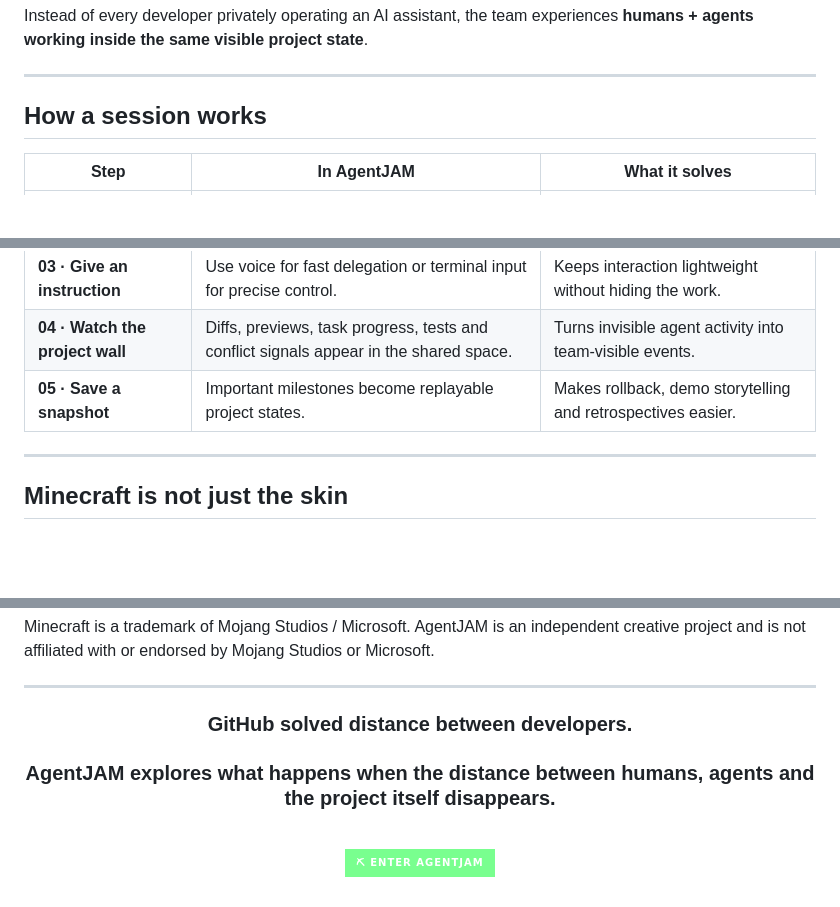
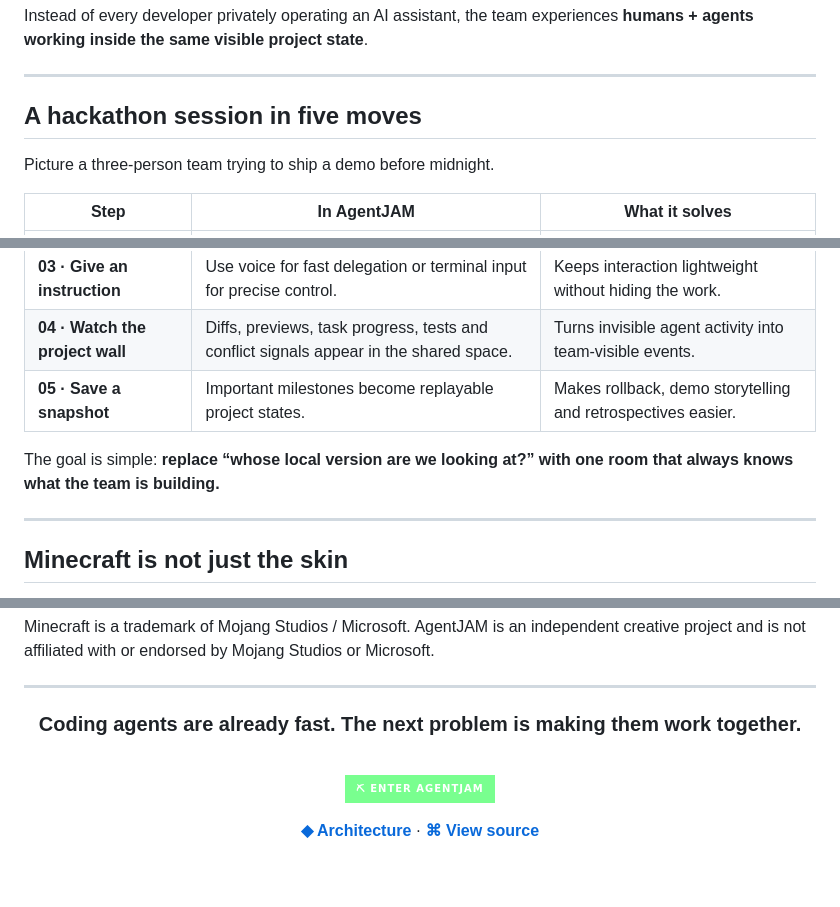
Before and after one commit to lavine888/AgentJAM-showcase, a Markdown page: README.md, 3 parts joined by grey strips. Drawn GitHub-style; badges without logos; blank space fills up the shorter version.

```diff
--- a/README.md
+++ b/README.md
@@ -61,7 +61,9 @@ Instead of every developer privately operating an AI assistant, the team experie
 
 ---
 
-## How a session works
+## A hackathon session in five moves
+
+Picture a three-person team trying to ship a demo before midnight.
 
 | Step | In AgentJAM | What it solves |
 | --- | --- | --- |
@@ -70,6 +72,8 @@ Instead of every developer privately operating an AI assistant, the team experie
 | **03 · Give an instruction** | Use voice for fast delegation or terminal input for precise control. | Keeps interaction lightweight without hiding the work. |
 | **04 · Watch the project wall** | Diffs, previews, task progress, tests and conflict signals appear in the shared space. | Turns invisible agent activity into team-visible events. |
 | **05 · Save a snapshot** | Important milestones become replayable project states. | Makes rollback, demo storytelling and retrospectives easier. |
+
+The goal is simple: **replace “whose local version are we looking at?” with one room that always knows what the team is building.**
 
 ---
 
@@ -217,11 +309,12 @@ Minecraft is a trademark of Mojang Studios / Microsoft. AgentJAM is an independe
 
 <div align="center">
 
-### GitHub solved distance between developers.
-### AgentJAM explores what happens when the distance between **humans, agents and the project itself** disappears.
+### Coding agents are already fast. The next problem is making them work together.
 
 <br/>
 
 [![Enter AgentJAM](https://img.shields.io/badge/⛏_ENTER_AGENTJAM-79ff8f?style=for-the-badge&labelColor=07110F)](https://lavine888.github.io/AgentJAM-showcase/)
 
+**[◆ Architecture](docs/ARCHITECTURE.md)** · **[⌘ View source](index.html)**
+
 </div>
```
Also changed, not shown: other parts of README.md (+104 -16 lines).
